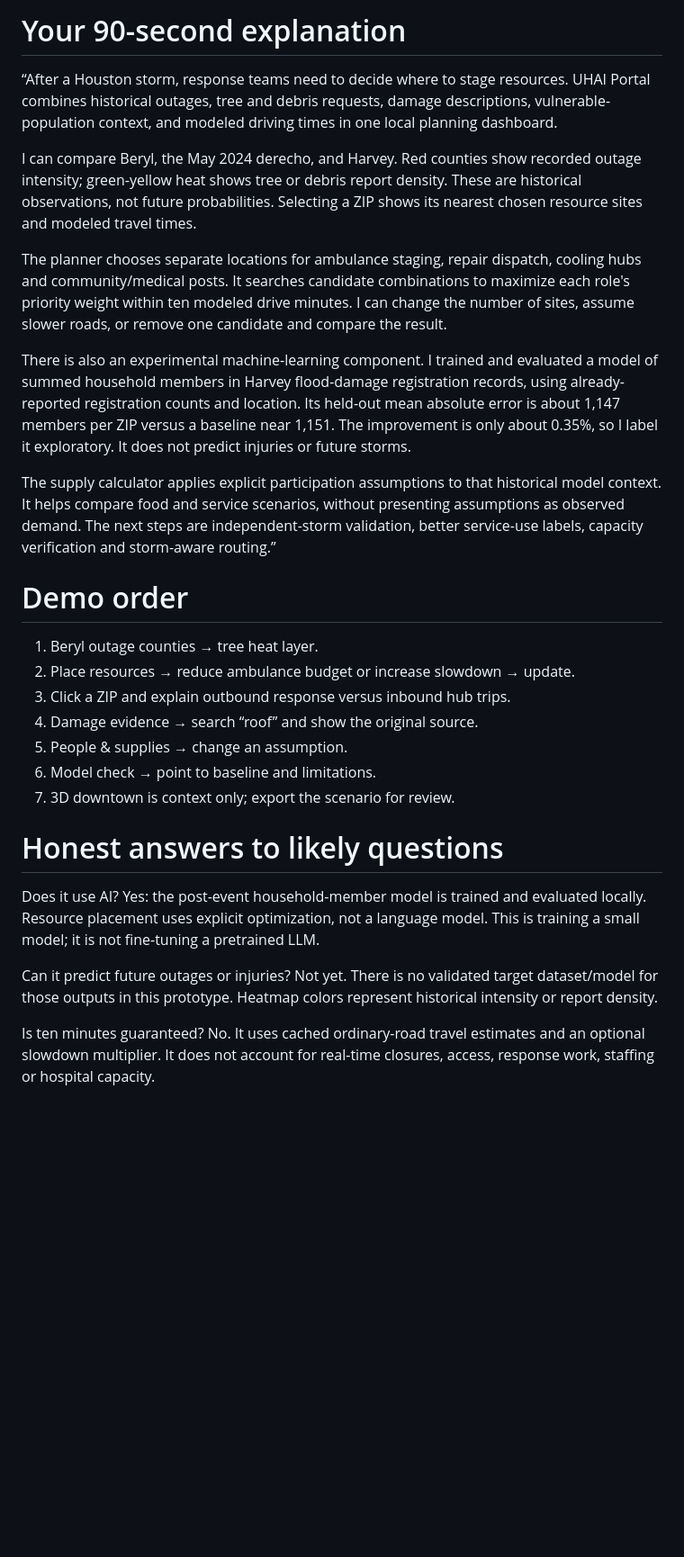
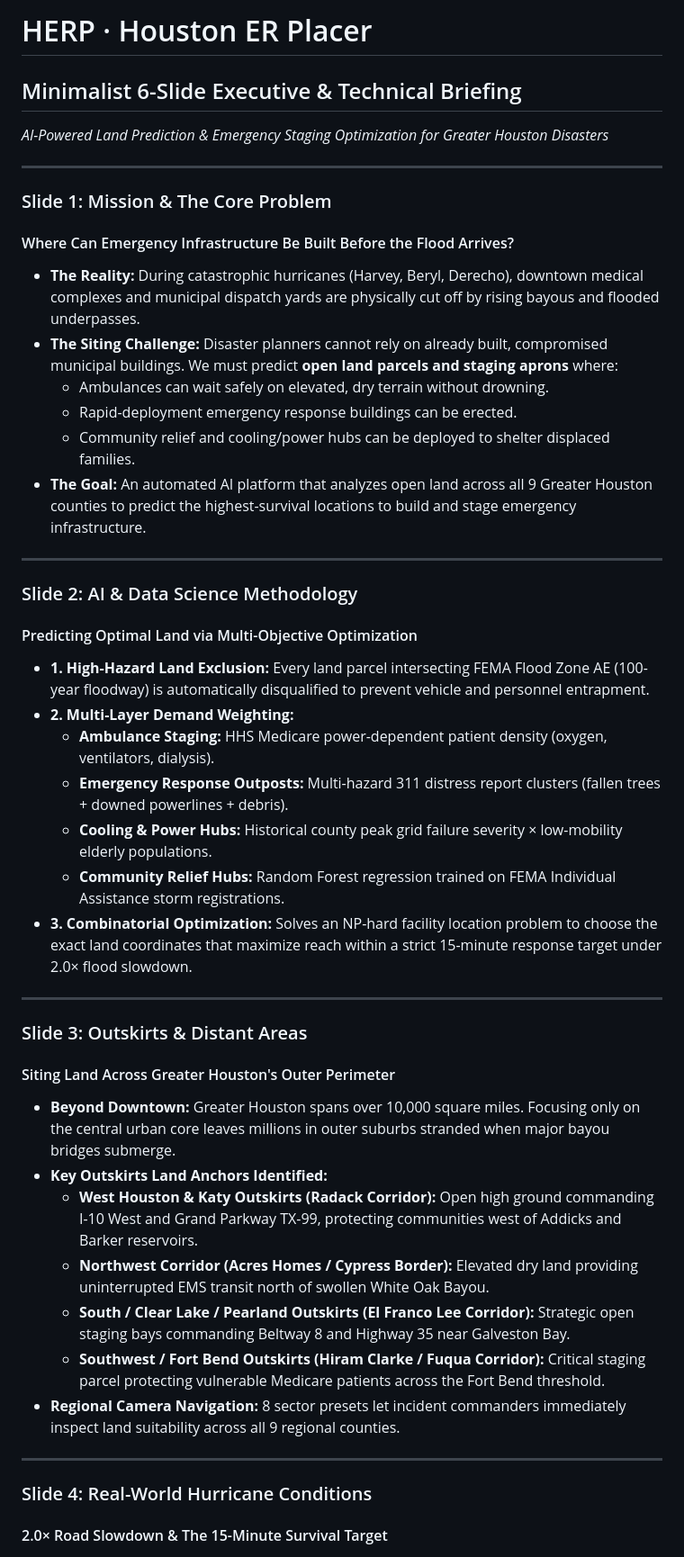
Before and after one commit to iamcobi/uhai-disaster-portal, a Markdown page: docs/PRESENTATION.md, the part around one of its changes. Shown at 90% size. Rendered like a GitHub page; blank space fills up the shorter version.

Commit message:
docs: 6-slide minimalist presentation briefing on AI land prediction and outskirts emergency siting

```diff
--- a/docs/PRESENTATION.md
+++ b/docs/PRESENTATION.md
@@ -1,30 +1,47 @@
-# Your 90-second explanation
+# HERP · Houston ER Placer
+## Minimalist 6-Slide Executive & Technical Briefing
+*AI-Powered Land Prediction & Emergency Staging Optimization for Greater Houston Disasters*
 
-“After a Houston storm, response teams need to decide where to stage resources. UHAI Portal combines historical outages, tree and debris requests, damage descriptions, vulnerable-population context, and modeled driving times in one local planning dashboard.
+---
 
-I can compare Beryl, the May 2024 derecho, and Harvey. Red counties show recorded outage intensity; green-yellow heat shows tree or debris report density. These are historical observations, not future probabilities. Selecting a ZIP shows its nearest chosen resource sites and modeled travel times.
+### Slide 1: Mission & The Core Problem
+#### Where Can Emergency Infrastructure Be Built Before the Flood Arrives?
 
-The planner chooses separate locations for ambulance staging, repair dispatch, cooling hubs and community/medical posts. It searches candidate combinations to maximize each role's priority weight within ten modeled drive minutes. I can change the number of sites, assume slower roads, or remove one candidate and compare the result.
+* **The Reality:** During catastrophic hurricanes (Harvey, Beryl, Derecho), downtown medical complexes and municipal dispatch yards are physically cut off by rising bayous and flooded underpasses.
+* **The Siting Challenge:** Disaster planners cannot rely on already built, compromised municipal buildings. We must predict **open land parcels and staging aprons** where:
+  * Ambulances can wait safely on elevated, dry terrain without drowning.
+  * Rapid-deployment emergency response buildings can be erected.
+  * Community relief and cooling/power hubs can be deployed to shelter displaced families.
+* **The Goal:** An automated AI platform that analyzes open land across all 9 Greater Houston counties to predict the highest-survival locations to build and stage emergency infrastructure.
 
-There is also an experimental machine-learning component. I trained and evaluated a model of summed household members in Harvey flood-damage registration records, using already-reported registration counts and location. Its held-out mean absolute error is about 1,147 members per ZIP versus a baseline near 1,151. The improvement is only about 0.35%, so I label it exploratory. It does not predict injuries or future storms.
+---
 
-The supply calculator applies explicit participation assumptions to that historical model context. It helps compare food and service scenarios, without presenting assumptions as observed demand. The next steps are independent-storm validation, better service-use labels, capacity verification and storm-aware routing.”
+### Slide 2: AI & Data Science Methodology
+#### Predicting Optimal Land via Multi-Objective Optimization
 
-# Demo order
+* **1. High-Hazard Land Exclusion:** Every land parcel intersecting FEMA Flood Zone AE (100-year floodway) is automatically disqualified to prevent vehicle and personnel entrapment.
+* **2. Multi-Layer Demand Weighting:**
+  * **Ambulance Staging:** HHS Medicare power-dependent patient density (oxygen, ventilators, dialysis).
+  * **Emergency Response Outposts:** Multi-hazard 311 distress report clusters (fallen trees + downed powerlines + debris).
+  * **Cooling & Power Hubs:** Historical county peak grid failure severity × low-mobility elderly populations.
+  * **Community Relief Hubs:** Random Forest regression trained on FEMA Individual Assistance storm registrations.
+* **3. Combinatorial Optimization:** Solves an NP-hard facility location problem to choose the exact land coordinates that maximize reach within a strict 15-minute response target under 2.0× flood slowdown.
 
-1. Beryl outage counties → tree heat layer.
-2. Place resources → reduce ambulance budget or increase slowdown → update.
-3. Click a ZIP and explain outbound response versus inbound hub trips.
-4. Damage evidence → search “roof” and show the original source.
-5. People & supplies → change an assumption.
-6. Model check → point to baseline and limitations.
-7. 3D downtown is context only; export the scenario for review.
+---
 
-# Honest answers to likely questions
+### Slide 3: Outskirts & Distant Areas
+#### Siting Land Across Greater Houston's Outer Perimeter
 
-Does it use AI? Yes: the post-event household-member model is trained and evaluated locally. Resource placement uses explicit optimization, not a language model. This is training a small model; it is not fine-tuning a pretrained LLM.
+* **Beyond Downtown:** Greater Houston spans over 10,000 square miles. Focusing only on the central urban core leaves millions in outer suburbs stranded when major bayou bridges submerge.
+* **Key Outskirts Land Anchors Identified:**
+  * **West Houston & Katy Outskirts (Radack Corridor):** Open high ground commanding I-10 West and Grand Parkway TX-99, protecting communities west of Addicks and Barker reservoirs.
+  * **Northwest Corridor (Acres Homes / Cypress Border):** Elevated dry land providing uninterrupted EMS transit north of swollen White Oak Bayou.
+  * **South / Clear Lake / Pearland Outskirts (El Franco Lee Corridor):** Strategic open staging bays commanding Beltway 8 and Highway 35 near Galveston Bay.
+  * **Southwest / Fort Bend Outskirts (Hiram Clarke / Fuqua Corridor):** Critical staging parcel protecting vulnerable Medicare patients across the Fort Bend threshold.
+* **Regional Camera Navigation:** 8 sector presets let incident commanders immediately inspect land suitability across all 9 regional counties.
 
-Can it predict future outages or injuries? Not yet. There is no validated target dataset/model for those outputs in this prototype. Heatmap colors represent historical intensity or report density.
+---
 
-Is ten minutes guaranteed? No. It uses cached ordinary-road travel estimates and an optional slowdown multiplier. It does not account for real-time closures, access, response work, staffing or hospital capacity.
+### Slide 4: Real-World Hurricane Conditions
+#### 2.0× Road Slowdown & The 15-Minute Survival Target
 
```
Also changed, not shown: other parts of docs/PRESENTATION.md (+30 -3 lines).
